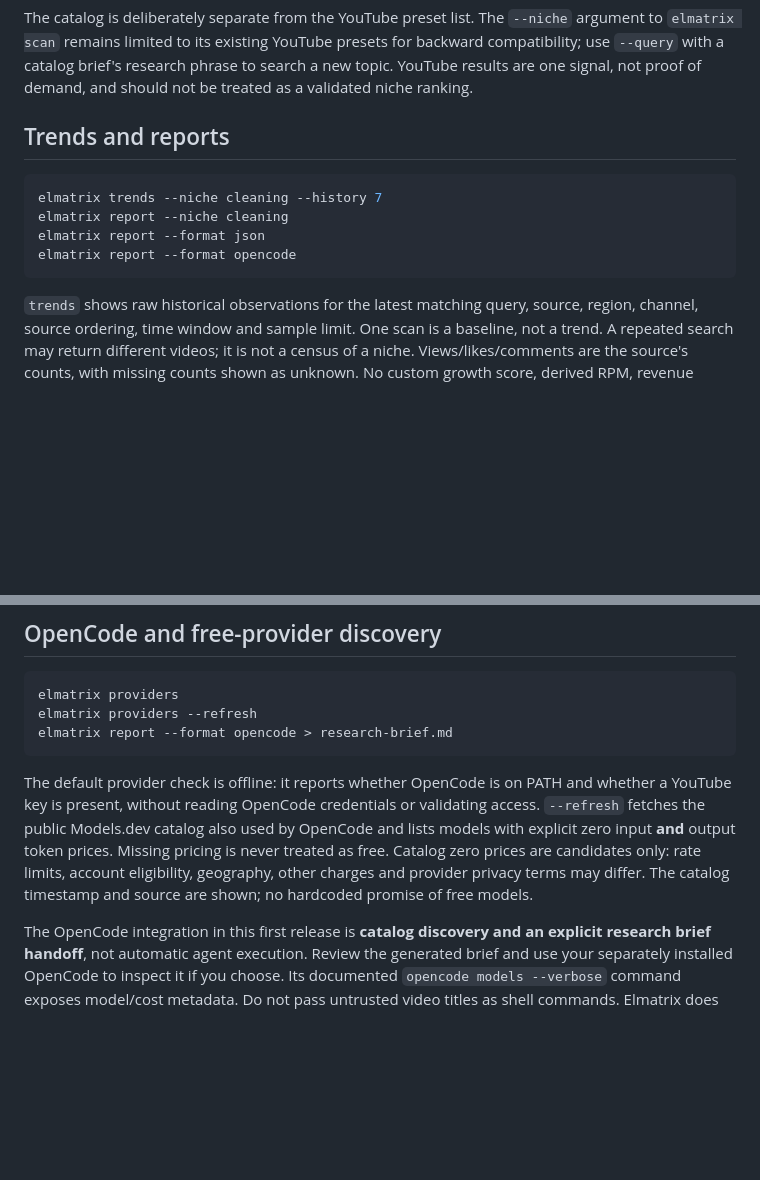
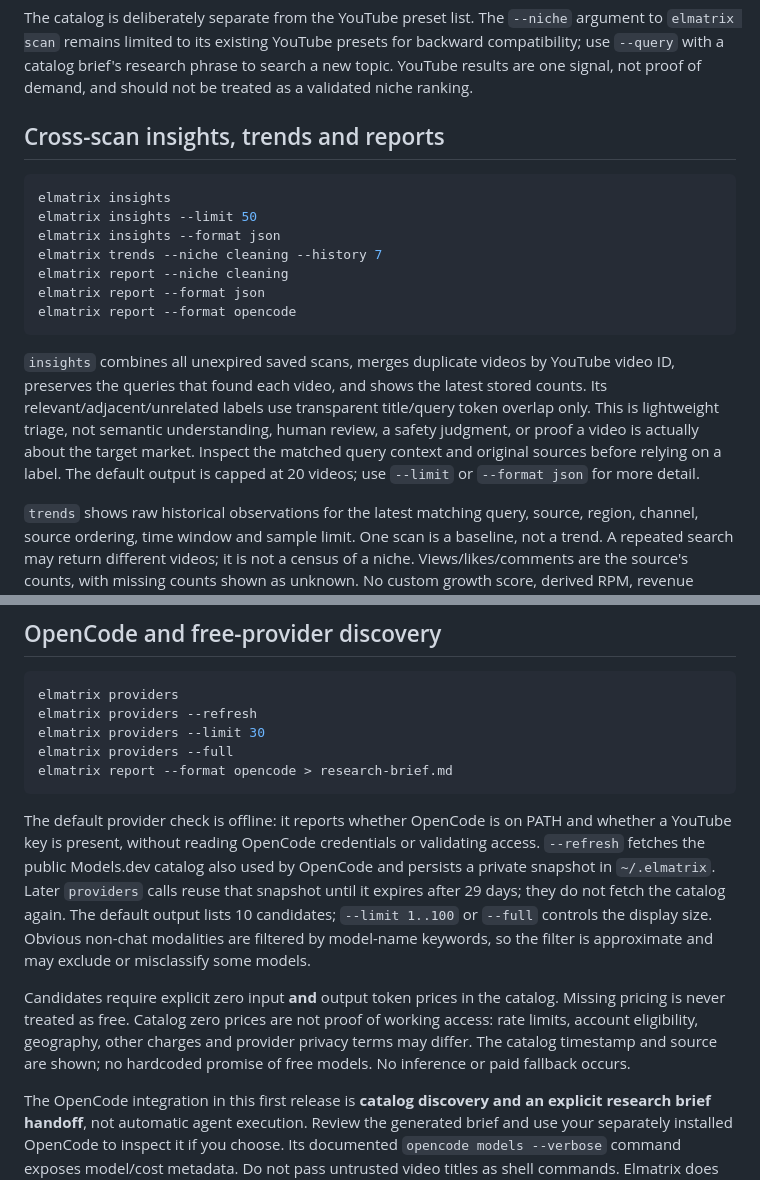
Before and after one commit to braze222/ish-toolkit, a Markdown page: docs/ELMATRIX.md, 2 parts joined by grey strips. Drawn GitHub-style; blank space fills up the shorter version.

Commit message:
Document persistent provider discovery and cross-scan insights

````diff
--- a/docs/ELMATRIX.md
+++ b/docs/ELMATRIX.md
@@ -130,14 +130,25 @@ backward compatibility; use `--query` with a catalog brief's research phrase to
 search a new topic. YouTube results are one signal, not proof of demand, and should
 not be treated as a validated niche ranking.
 
-## Trends and reports
+## Cross-scan insights, trends and reports
 
 ```sh
+elmatrix insights
+elmatrix insights --limit 50
+elmatrix insights --format json
 elmatrix trends --niche cleaning --history 7
 elmatrix report --niche cleaning
 elmatrix report --format json
 elmatrix report --format opencode
 ```
+
+`insights` combines all unexpired saved scans, merges duplicate videos by YouTube
+video ID, preserves the queries that found each video, and shows the latest stored
+counts. Its relevant/adjacent/unrelated labels use transparent title/query token
+overlap only. This is lightweight triage, not semantic understanding, human review,
+a safety judgment, or proof a video is actually about the target market. Inspect the
+matched query context and original sources before relying on a label. The default
+output is capped at 20 videos; use `--limit` or `--format json` for more detail.
 
 `trends` shows raw historical observations for the latest matching query, source,
 region, channel, source ordering, time window and sample limit. One scan is a baseline, not a trend.
@@ -157,16 +168,25 @@ or an original children's lesson can be a research goal, but revenue is not assu
 ```sh
 elmatrix providers
 elmatrix providers --refresh
+elmatrix providers --limit 30
+elmatrix providers --full
 elmatrix report --format opencode > research-brief.md
 ```
 
 The default provider check is offline: it reports whether OpenCode is on PATH and
 whether a YouTube key is present, without reading OpenCode credentials or validating
 access. `--refresh` fetches the public Models.dev catalog also used by OpenCode and
-lists models with explicit zero input **and** output token prices. Missing pricing
-is never treated as free. Catalog zero prices are candidates only: rate limits,
-account eligibility, geography, other charges and provider privacy terms may differ.
-The catalog timestamp and source are shown; no hardcoded promise of free models.
+persists a private snapshot in `~/.elmatrix`. Later `providers` calls reuse that
+snapshot until it expires after 29 days; they do not fetch the catalog again.
+The default output lists 10 candidates; `--limit 1..100` or `--full` controls the
+display size. Obvious non-chat modalities are filtered by model-name keywords, so
+the filter is approximate and may exclude or misclassify some models.
+
+Candidates require explicit zero input **and** output token prices in the catalog.
+Missing pricing is never treated as free. Catalog zero prices are not proof of
+working access: rate limits, account eligibility, geography, other charges and
+provider privacy terms may differ. The catalog timestamp and source are shown;
+no hardcoded promise of free models. No inference or paid fallback occurs.
 
 The OpenCode integration in this first release is **catalog discovery and an explicit
 research brief handoff**, not automatic agent execution. Review the generated brief
````
